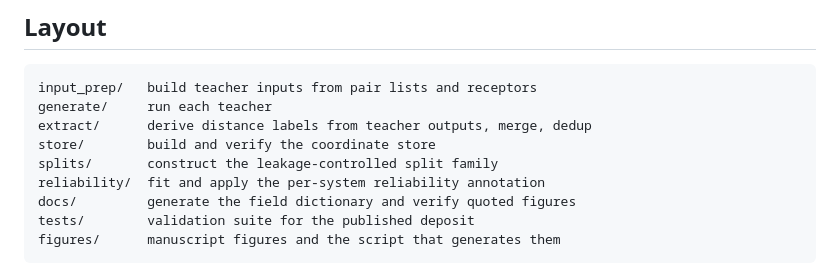
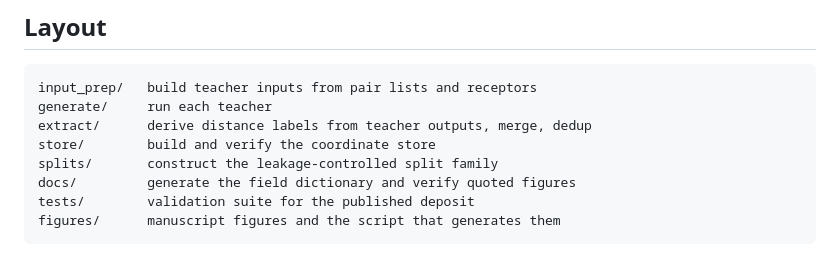
Before and after one commit to ThorKlm/PLI-parallax, a Markdown page: README.md, the part around the change. Drawn GitHub-style.

```diff
--- a/README.md
+++ b/README.md
@@ -27,7 +27,6 @@ the store; the store is the primary artifact.
     extract/      derive distance labels from teacher outputs, merge, dedup
     store/        build and verify the coordinate store
     splits/       construct the leakage-controlled split family
-    reliability/  fit and apply the per-system reliability annotation
     docs/         generate the field dictionary and verify quoted figures
     tests/        validation suite for the published deposit
     figures/      manuscript figures and the script that generates them
```
